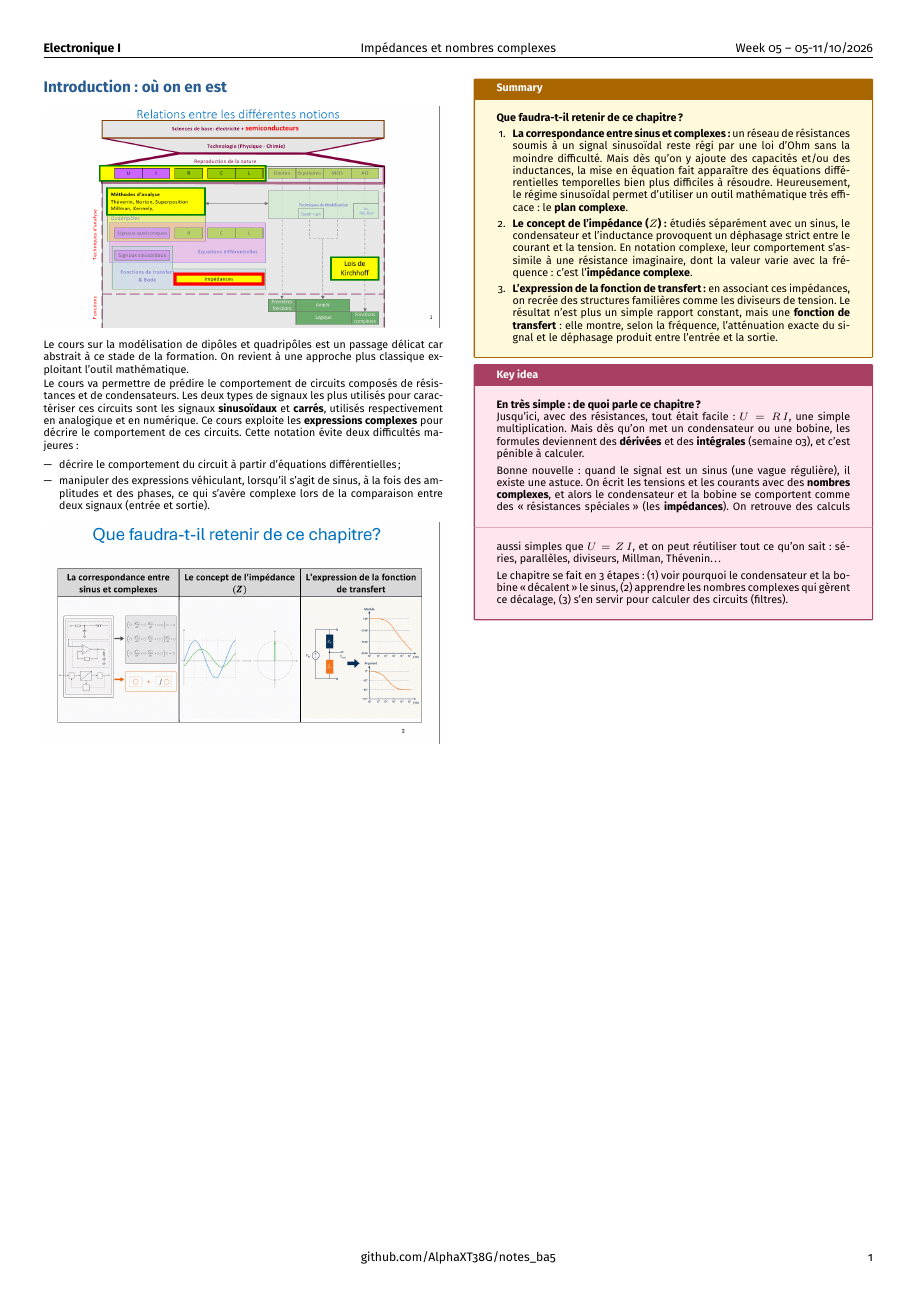
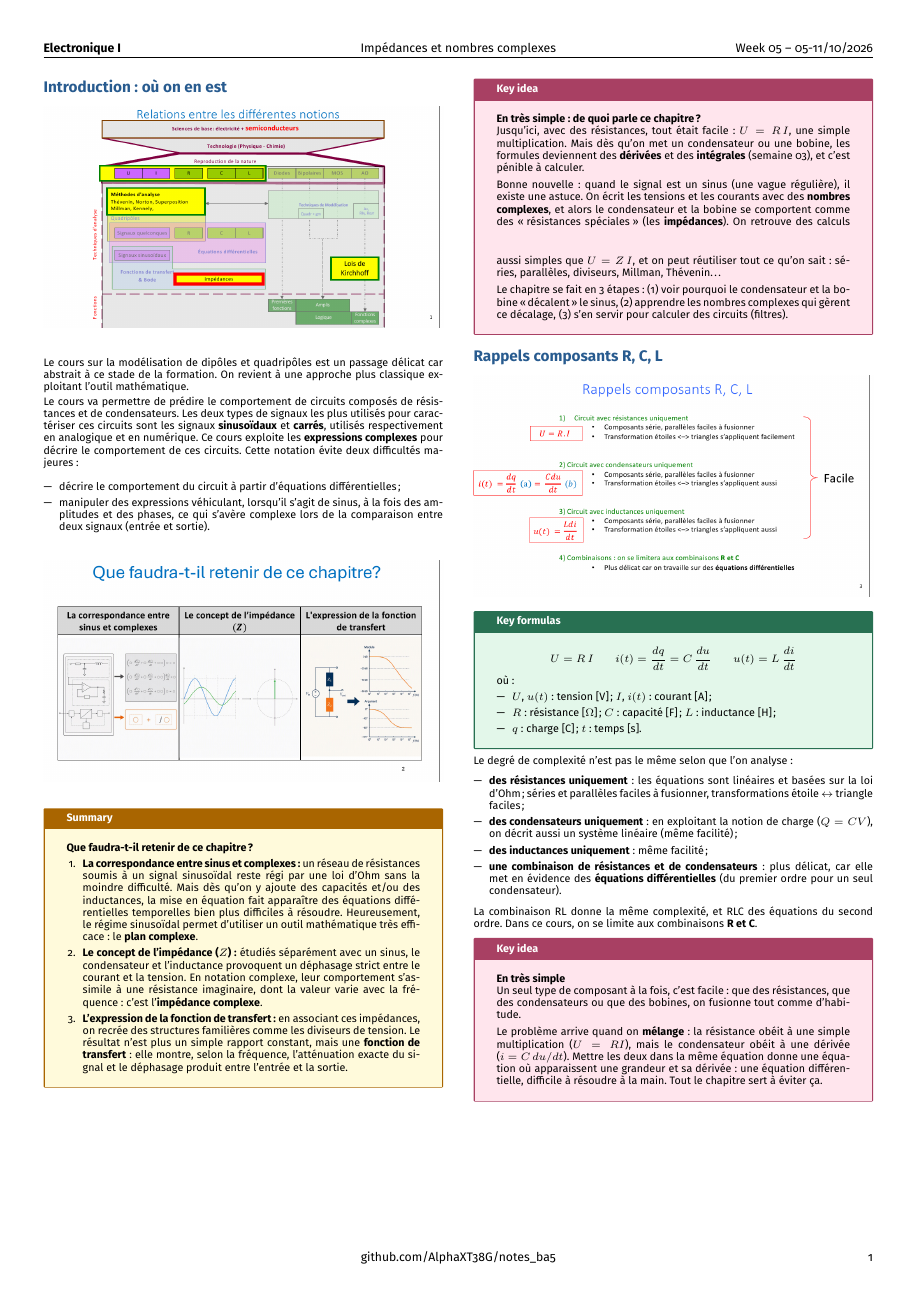
Before and after one commit to AlphaXT38G/notes_ba5, a LaTeX document (elec/week/week05.tex): the whole page. Compiled offline with pdfLaTeX.

Commit message:
feat(elec-week05): R, C, L reminder, explained

```diff
--- a/elec/week/week05.tex
+++ b/elec/week/week05.tex
@@ -289,6 +289,74 @@ Le chapitre se fait en 3 étapes : (1) voir pourquoi le condensateur et la bobin
 \end{important}
 
 
+%=========================================================
+\section{Rappels composants R, C, L}
+
+
+\begin{center}
+
+\includegraphics[
+width=1.0\linewidth
+]{../images/week05_03.png}
+
+\end{center}
+
+
+\begin{formula}
+
+\[
+U = R\,I
+\qquad
+i(t) = \frac{dq}{dt} = C\,\frac{du}{dt}
+\qquad
+u(t) = L\,\frac{di}{dt}
+\]
+
+où :
+
+\begin{itemize}
+
+\item $U$, $u(t)$ : tension [V] ; $I$, $i(t)$ : courant [A] ;
+
+\item $R$ : résistance [$\Omega$] ; $C$ : capacité [F] ; $L$ : inductance [H] ;
+
+\item $q$ : charge [C] ; $t$ : temps [s].
+
+\end{itemize}
+
+\end{formula}
+
+
+Le degré de complexité n'est pas le même selon que l'on analyse :
+
+\begin{itemize}
+
+\item \textbf{des résistances uniquement} : les équations sont linéaires et basées sur la loi d'Ohm ; séries et parallèles faciles à fusionner, transformations étoile $\leftrightarrow$ triangle faciles ;
+
+\item \textbf{des condensateurs uniquement} : en exploitant la notion de charge ($Q = CV$), on décrit aussi un système linéaire (même facilité) ;
+
+\item \textbf{des inductances uniquement} : même facilité ;
+
+\item \textbf{une combinaison de résistances et de condensateurs} : plus délicat, car elle met en évidence des \textbf{équations différentielles} (du premier ordre pour un seul condensateur).
+
+\end{itemize}
+
+La combinaison RL donne la même complexité, et RLC des équations du second ordre. Dans ce cours, on se limite aux combinaisons \textbf{R et C}.
+
+
+\begin{important}
+
+\textbf{En très simple}
+
+Un seul type de composant à la fois, c'est facile : que des résistances, que des condensateurs ou que des bobines, on fusionne tout comme d'habitude.
+
+\vspace{3pt}
+
+Le problème arrive quand on \textbf{mélange} : la résistance obéit à une simple multiplication ($U = RI$), mais le condensateur obéit à une dérivée ($i = C\,du/dt$). Mettre les deux dans la même équation donne une équation où apparaissent une grandeur et sa dérivée : une équation différentielle, difficile à résoudre à la main. Tout le chapitre sert à éviter ça.
+
+\end{important}
+
+
 \end{multicols}
 
 \end{document}
```
Also changed, not shown: elec/images/week05_03.png (added).
